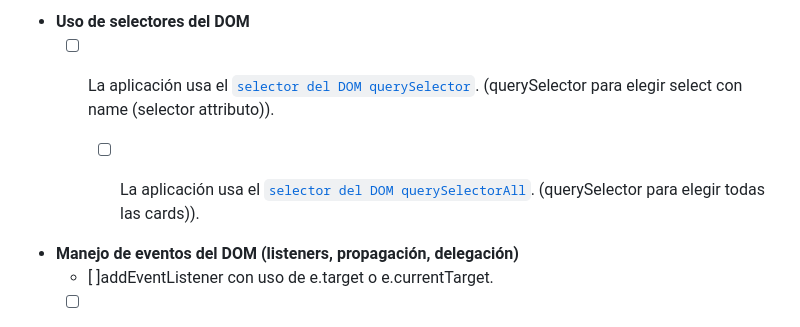
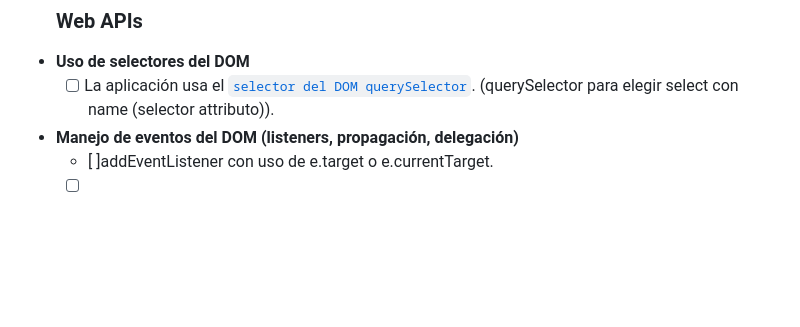
Before and after one commit to DeysiVergara/DEV-999-data-lovers, a Markdown page: README.md, the part around the change. GitHub-like rendering; blank space fills up the shorter version.

Commit message:
sin queryselectorall

```diff
--- a/README.md
+++ b/README.md
@@ -325,10 +325,6 @@ Reflexiona y luego marca los objetivos que has llegado a entender y aplicar en t
 * **Uso de selectores del DOM**
   - [ ] La aplicación usa el
   [`selector del DOM querySelector`](https://developer.mozilla.org/en-US/docs/Web/API/Document/querySelector). (querySelector para elegir select con name (selector attributo)).
-
-    - [ ] La aplicación usa el
-  [`selector del DOM querySelectorAll`](https://developer.mozilla.org/en-US/docs/Web/API/Document/querySelector). (querySelector para elegir todas las cards)).
-
 
 * **Manejo de eventos del DOM (listeners, propagación, delegación)**
   - [ ]addEventListener con uso de e.target o e.currentTarget.
```
